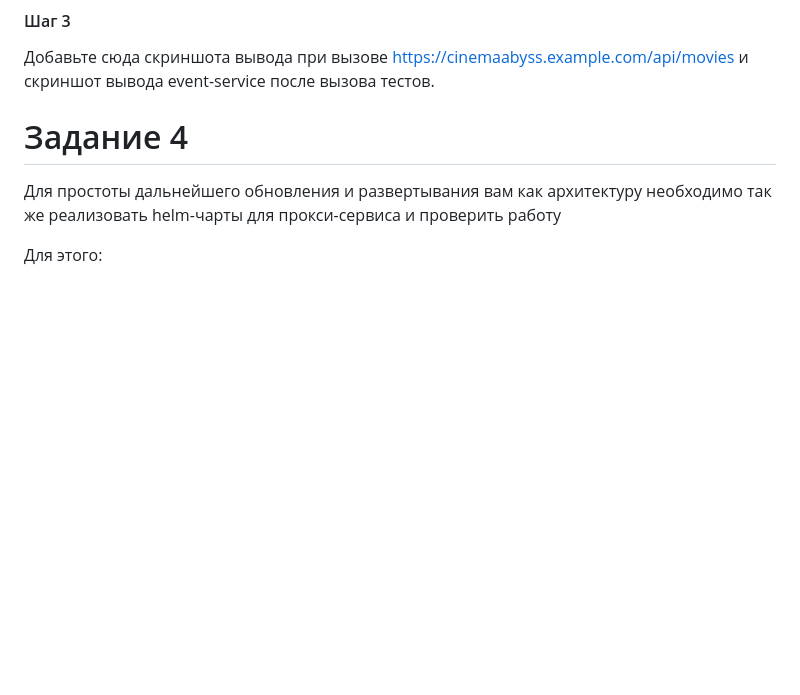
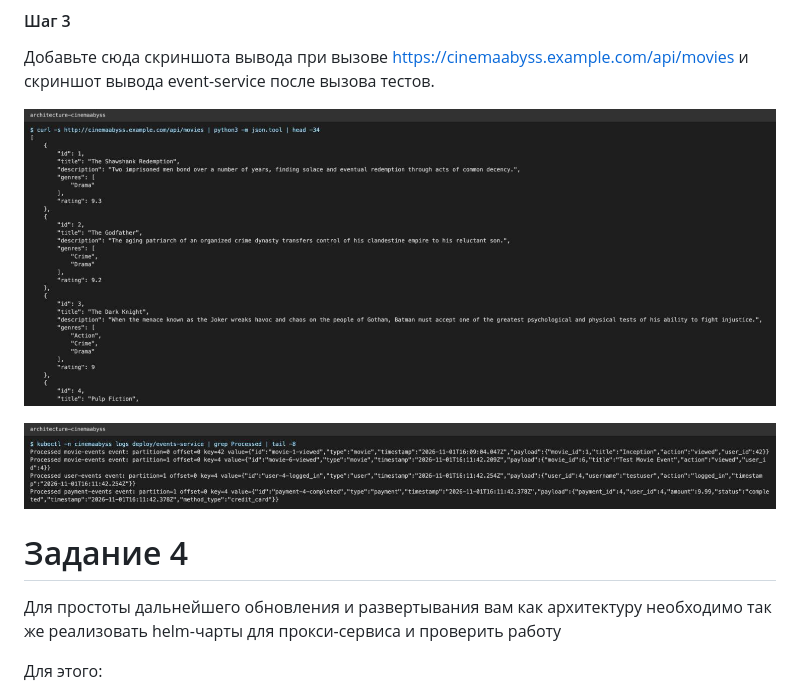
Before and after one commit to KirylNik/architecture-cinemaabyss, a Markdown page: Project_template.md, the part around the change. Rendered like a GitHub page; pictures changed too: screenshots/task3-events-log.png (added), screenshots/task3-movies.png (added); blank space fills up the shorter version.

Commit message:
Task 3: deploy proxy and events to Kubernetes

```diff
--- a/Project_template.md
+++ b/Project_template.md
@@ -281,6 +281,10 @@ cat .docker/config.json | base64
 #### Шаг 3
 Добавьте сюда скриншота вывода при вызове https://cinemaabyss.example.com/api/movies и  скриншот вывода event-service после вызова тестов.
 
+![Вывод /api/movies через Ingress](screenshots/task3-movies.png)
+
+![Лог event-service после тестов](screenshots/task3-events-log.png)
+
 
 # Задание 4
 Для простоты дальнейшего обновления и развертывания вам как архитектуру необходимо так же реализовать helm-чарты для прокси-сервиса и проверить работу
```
Also changed, not shown: 10 other files.
